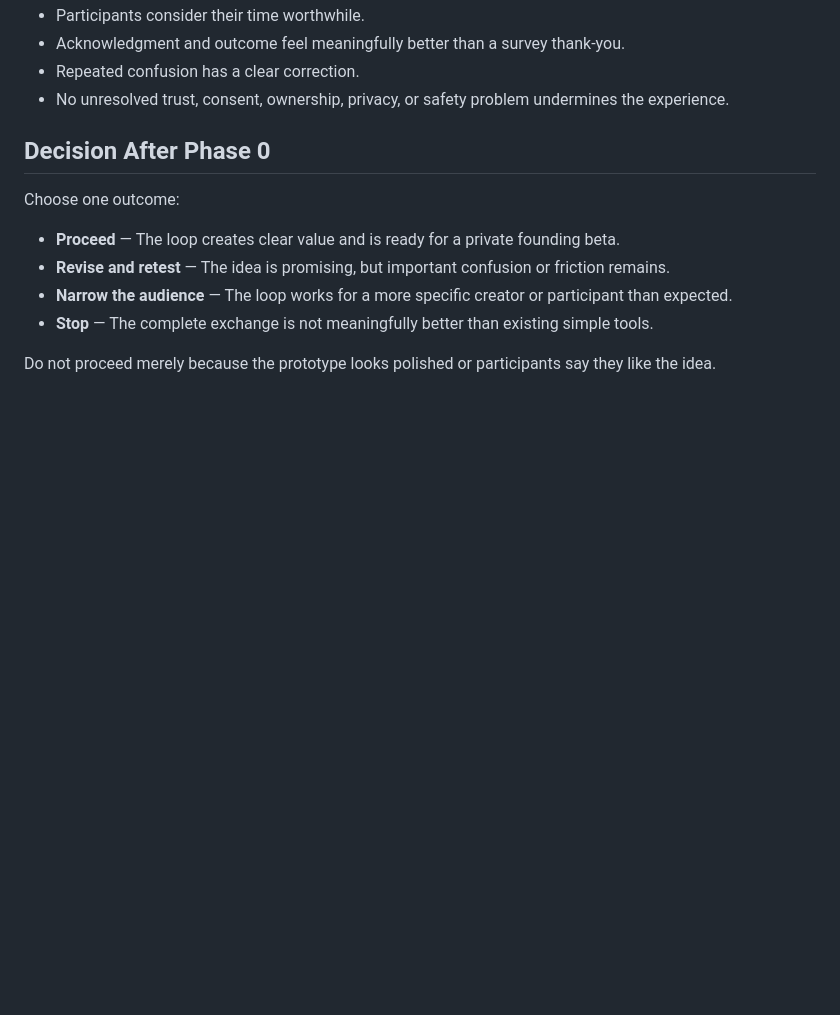
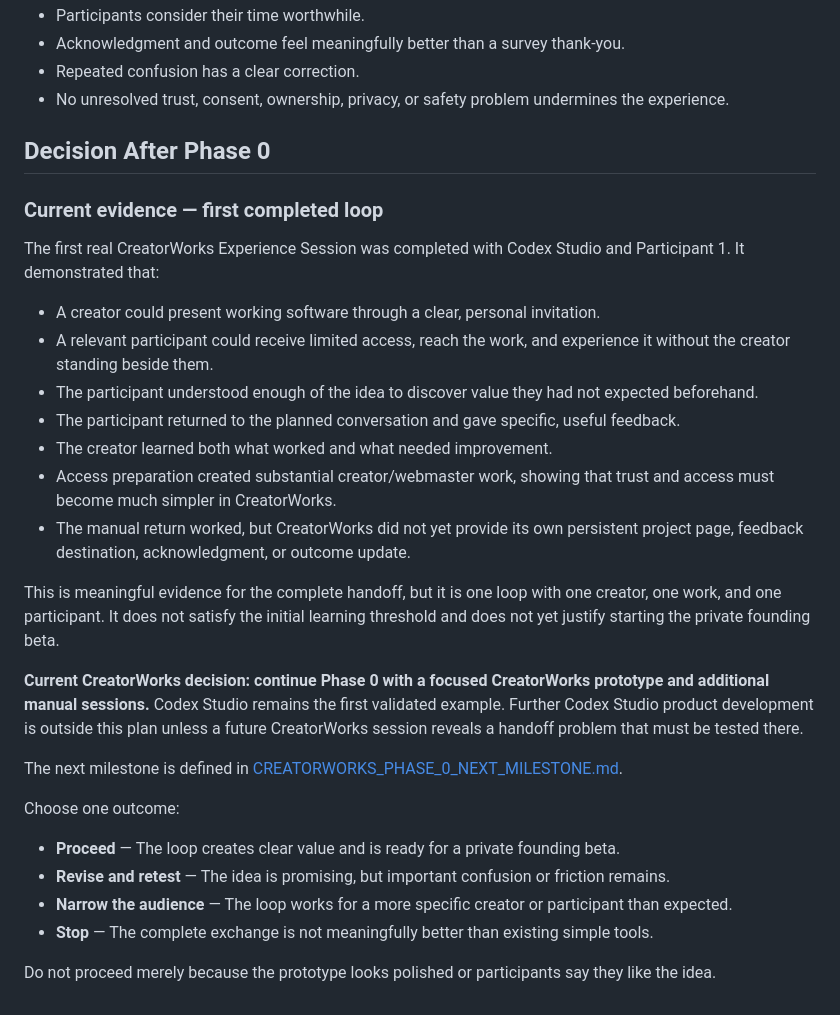
Before and after one commit to ctumalan/creatorworks, a Markdown page: PHASE_0_VALIDATION.md, the part around the change. Drawn GitHub-style; blank space fills up the shorter version.

Commit message:
Define the next CreatorWorks Phase 0 milestone
Co-Authored-By: Claude Opus 4.8 <noreply@anthropic.com>

```diff
--- a/PHASE_0_VALIDATION.md
+++ b/PHASE_0_VALIDATION.md
@@ -395,6 +395,24 @@ Move forward only when:
 
 ## Decision After Phase 0
 
+### Current evidence — first completed loop
+
+The first real CreatorWorks Experience Session was completed with Codex Studio and Participant 1. It demonstrated that:
+
+- A creator could present working software through a clear, personal invitation.
+- A relevant participant could receive limited access, reach the work, and experience it without the creator standing beside them.
+- The participant understood enough of the idea to discover value they had not expected beforehand.
+- The participant returned to the planned conversation and gave specific, useful feedback.
+- The creator learned both what worked and what needed improvement.
+- Access preparation created substantial creator/webmaster work, showing that trust and access must become much simpler in CreatorWorks.
+- The manual return worked, but CreatorWorks did not yet provide its own persistent project page, feedback destination, acknowledgment, or outcome update.
+
+This is meaningful evidence for the complete handoff, but it is one loop with one creator, one work, and one participant. It does not satisfy the initial learning threshold and does not yet justify starting the private founding beta.
+
+**Current CreatorWorks decision: continue Phase 0 with a focused CreatorWorks prototype and additional manual sessions.** Codex Studio remains the first validated example. Further Codex Studio product development is outside this plan unless a future CreatorWorks session reveals a handoff problem that must be tested there.
+
+The next milestone is defined in [CREATORWORKS_PHASE_0_NEXT_MILESTONE.md](CREATORWORKS_PHASE_0_NEXT_MILESTONE.md).
+
 Choose one outcome:
 
 - **Proceed** — The loop creates clear value and is ready for a private founding beta.
```
Also changed, not shown: CREATORWORKS_PHASE_0_NEXT_MILESTONE.md (added, +101 -0 lines).
